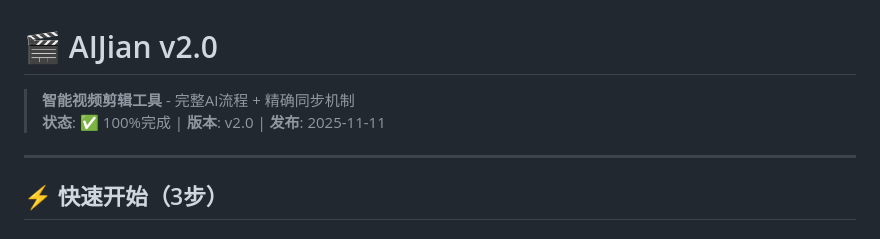
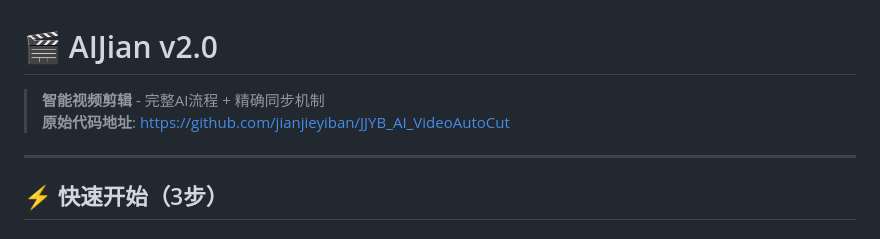
Before and after one commit to heiyuanzhen/JJVideo, a Markdown page: README.md, the part around the change. Rendered like a GitHub page.

```diff
--- a/README.md
+++ b/README.md
@@ -1,7 +1,7 @@
 # 🎬 AIJian v2.0
 
-> **智能视频剪辑工具** - 完整AI流程 + 精确同步机制
-> **状态**: ✅ 100%完成 | **版本**: v2.0 | **发布**: 2025-11-11
+> **智能视频剪辑** - 完整AI流程 + 精确同步机制
+> **原始代码地址**: https://github.com/jianjieyiban/JJYB_AI_VideoAutoCut
 
 ---
 
```
